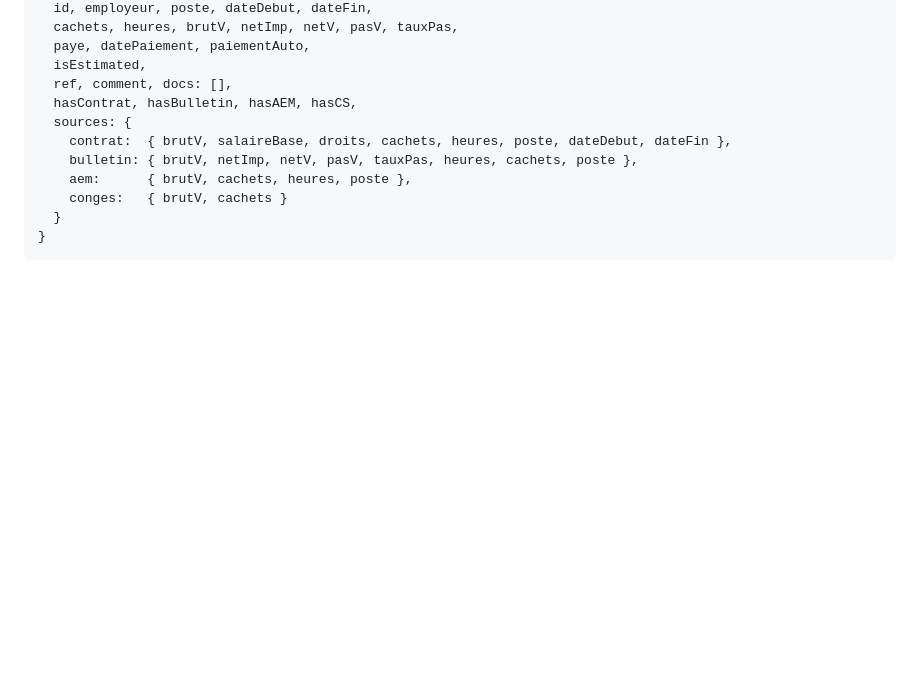
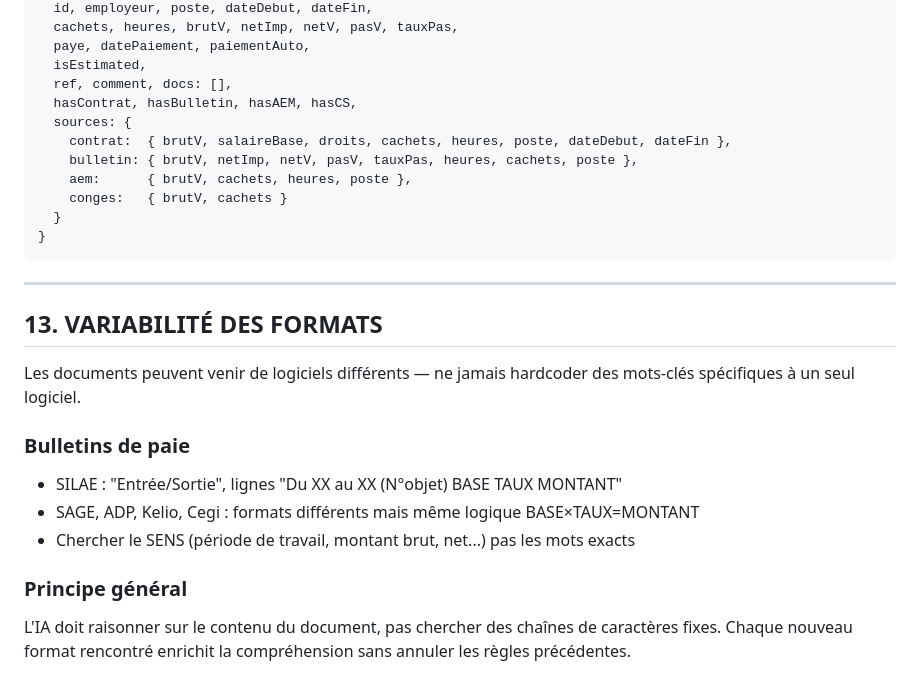
Before and after one commit to Sim121/intermittent, a Markdown page: RULES.md, the part around the change. GitHub-like rendering; blank space fills up the shorter version.

````diff
--- a/RULES.md
+++ b/RULES.md
@@ -179,3 +179,17 @@ PÉRIODE D'ACTIVITÉ : [jour] [chiffre] [mois] [année] → [jour] [chiffre] [mo
   }
 }
 ```
+
+---
+
+## 13. VARIABILITÉ DES FORMATS
+
+Les documents peuvent venir de logiciels différents — ne jamais hardcoder des mots-clés spécifiques à un seul logiciel.
+
+### Bulletins de paie
+- SILAE : "Entrée/Sortie", lignes "Du XX au XX (N°objet) BASE TAUX MONTANT"
+- SAGE, ADP, Kelio, Cegi : formats différents mais même logique BASE×TAUX=MONTANT
+- Chercher le SENS (période de travail, montant brut, net...) pas les mots exacts
+
+### Principe général
+L'IA doit raisonner sur le contenu du document, pas chercher des chaînes de caractères fixes. Chaque nouveau format rencontré enrichit la compréhension sans annuler les règles précédentes.
````
